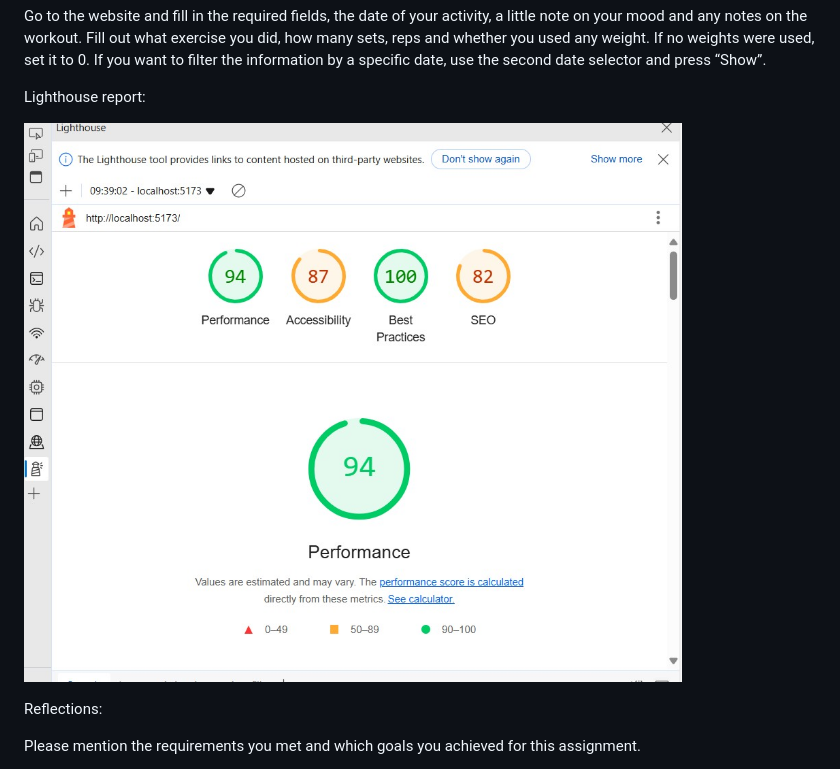
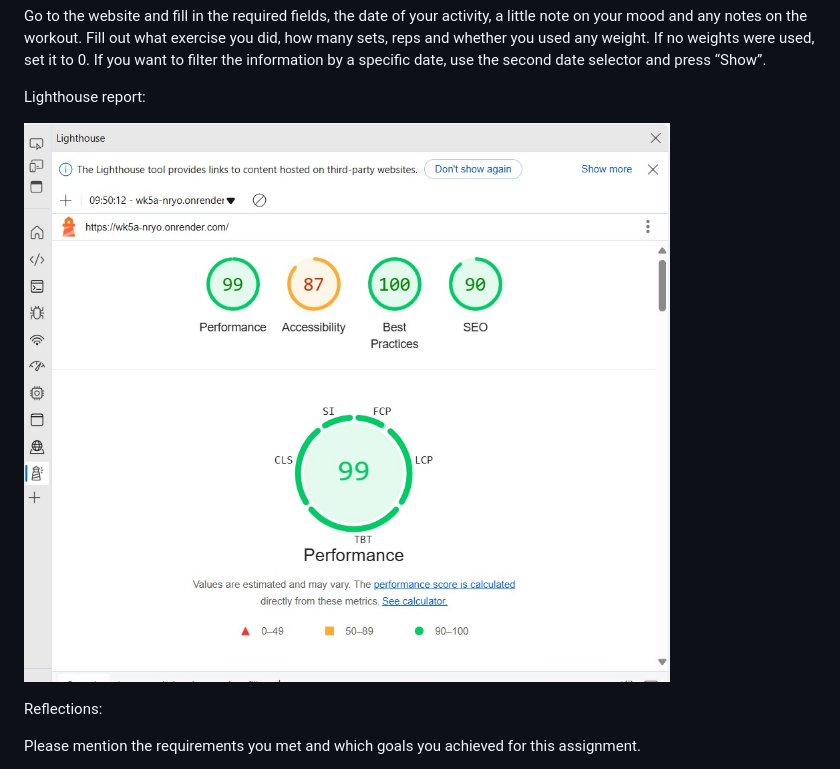
Before and after one commit to CW987/wk5a, a Markdown page: README.md, the part around the change. Rendered like a GitHub page; pictures changed too: lighthouse.jpg (added), lighthousereport.jpg (deleted).

Commit message:
Add lighthouse report

```diff
--- a/README.md
+++ b/README.md
@@ -63,7 +63,7 @@ If you want to filter the information  by a specific date, use the second date s
 
 Lighthouse report:
 
-![LightHouse](/lighthousereport.jpg "Our Light House Report")
+![LightHouse](/lighthouse.jpg "Our Light House Report")
 
 
 Reflections:
```
